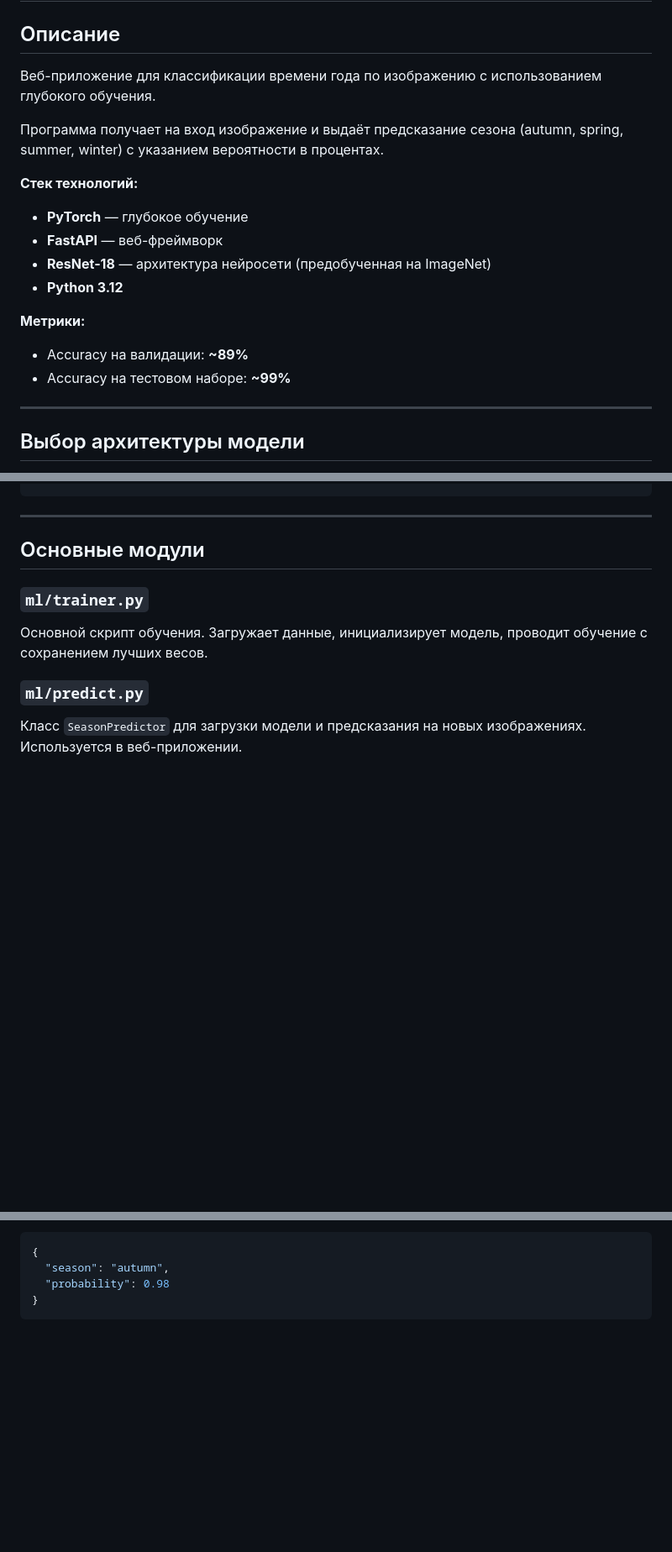
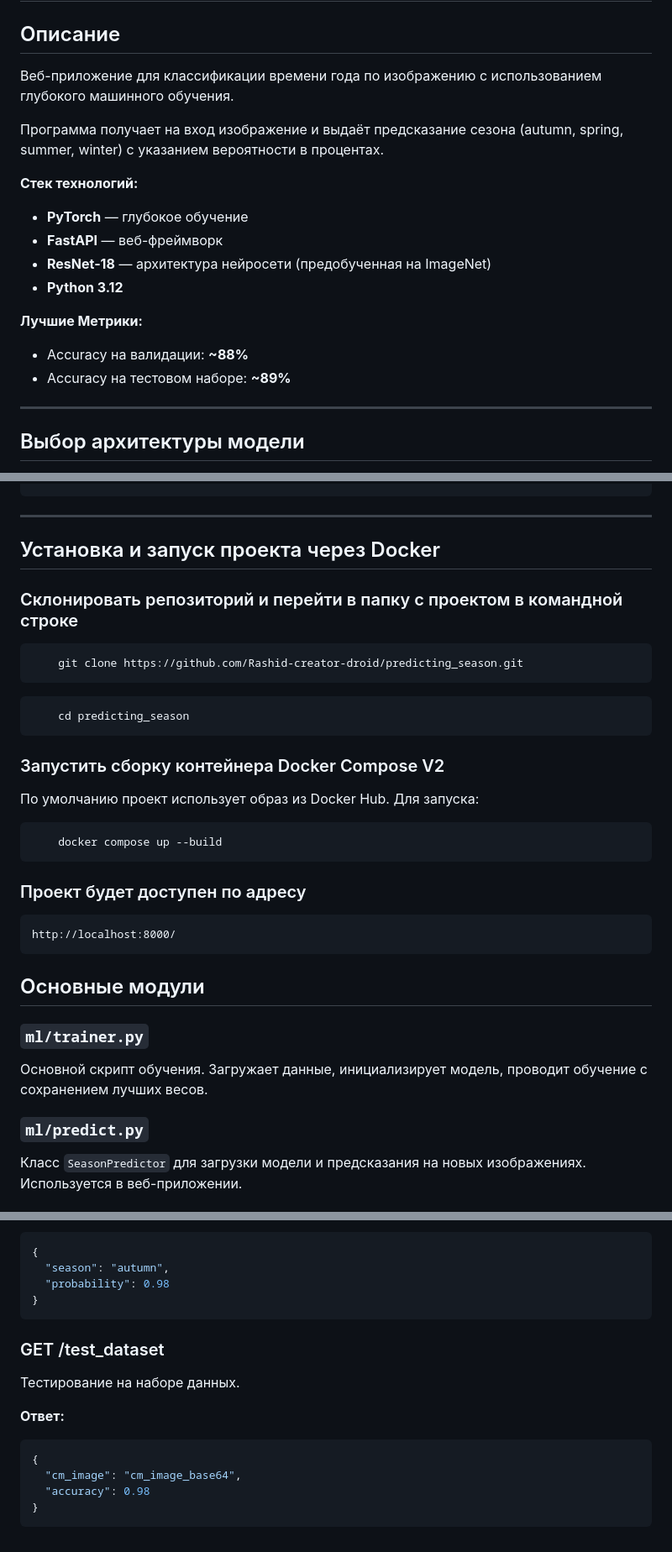
Before and after one commit to Rashid-creator-droid/predicting_season, a Markdown page: README.md, 3 parts joined by grey strips. Shown at 84% size. Rendered like a GitHub page; blank space fills up the shorter version.

Commit message:
add docker instr

````diff
--- a/README.md
+++ b/README.md
@@ -2,7 +2,7 @@
 
 ## Описание
 
-Веб-приложение для классификации времени года по изображению с использованием глубокого обучения.
+Веб-приложение для классификации времени года по изображению с использованием глубокого машинного обучения.
 
 Программа получает на вход изображение и выдаёт предсказание сезона (autumn, spring, summer, winter) с указанием вероятности в процентах.
 
@@ -12,9 +12,9 @@
 - **ResNet-18** — архитектура нейросети (предобученная на ImageNet)
 - **Python 3.12**
 
-**Метрики:**
-- Accuracy на валидации: **~89%**
-- Accuracy на тестовом наборе: **~99%**
+**Лучшие Метрики:**
+- Accuracy на валидации: **~88%**
+- Accuracy на тестовом наборе: **~89%**
 
 ---
 
@@ -240,9 +254,23 @@ PRETRAINED = True
 ```
 ---
 
-
-
-
+## Установка и запуск проекта через Docker
+### Склонировать репозиторий и перейти в папку с проектом в командной строке
+```bash
+    git clone https://github.com/Rashid-creator-droid/predicting_season.git
+```
+```bash
+    cd predicting_season
+```
+### Запустить сборку контейнера Docker Compose V2
+По умолчанию проект использует образ из Docker Hub. Для запуска:
+```bash
+    docker compose up --build
+```
+### Проект будет доступен по адресу
+```
+http://localhost:8000/
+```
 
 ## Основные модули
 
@@ -287,3 +315,14 @@ PRETRAINED = True
   "probability": 0.98
 }
 ```
+### GET /test_dataset
+Тестирование на наборе данных.
+
+
+**Ответ:**
+```json
+{
+  "cm_image": "cm_image_base64",
+  "accuracy": 0.98
+}
+```
````
Also changed, not shown: other parts of README.md (+18 -4 lines).
